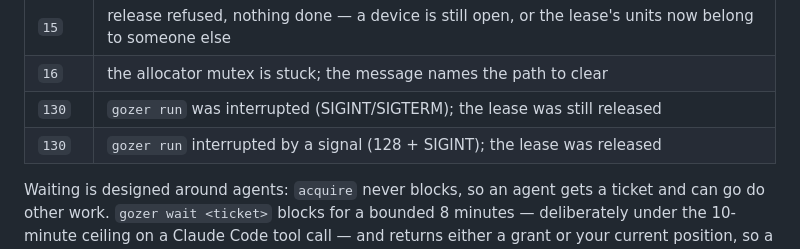
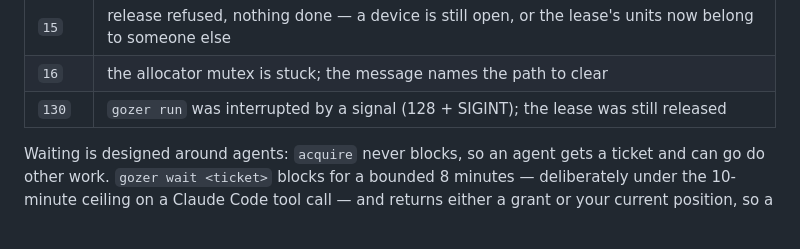
Before and after one commit to tsingletaryTT/tt-gozer, a Markdown page: README.md, the part around the change. Rendered like a GitHub page.

Commit message:
docs: de-duplicate the exit-130 row
Two rows for 130 landed from separate edits. The exit table is a contract
agents branch on; a duplicated row invites someone to 'fix' the disagreement
by deleting the wrong one.

```diff
--- a/README.md
+++ b/README.md
@@ -156,8 +156,7 @@ carry the outcome, so no output parsing is required:
 | `14` | topology unreadable |
 | `15` | release refused, nothing done — a device is still open, or the lease's units now belong to someone else |
 | `16` | the allocator mutex is stuck; the message names the path to clear |
-| `130` | `gozer run` was interrupted (SIGINT/SIGTERM); the lease was still released |
-| `130` | `gozer run` interrupted by a signal (128 + SIGINT); the lease was released |
+| `130` | `gozer run` was interrupted by a signal (128 + SIGINT); the lease was still released |
 
 Waiting is designed around agents: `acquire` never blocks, so an agent gets a ticket and can
 go do other work. `gozer wait <ticket>` blocks for a bounded 8 minutes — deliberately under
```
